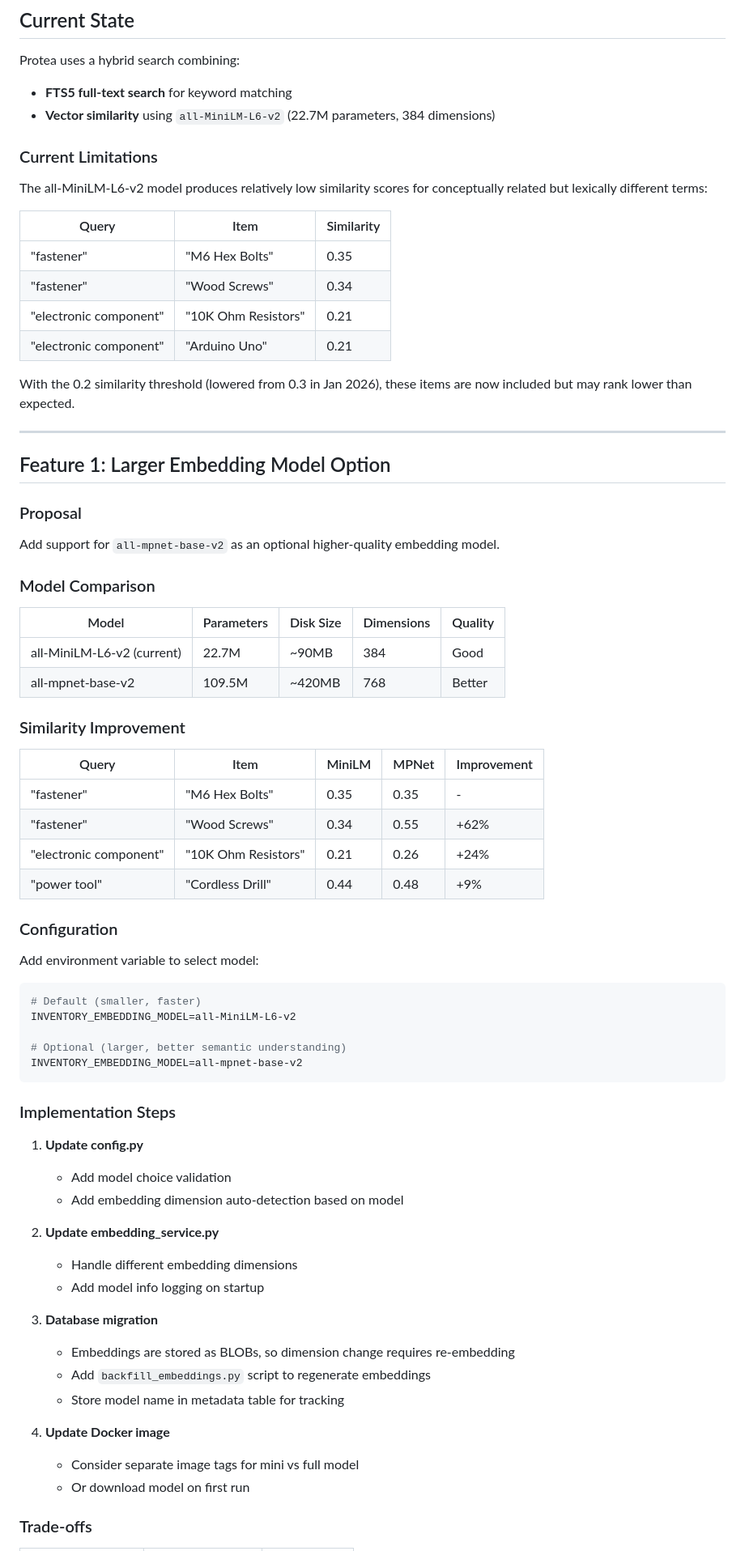
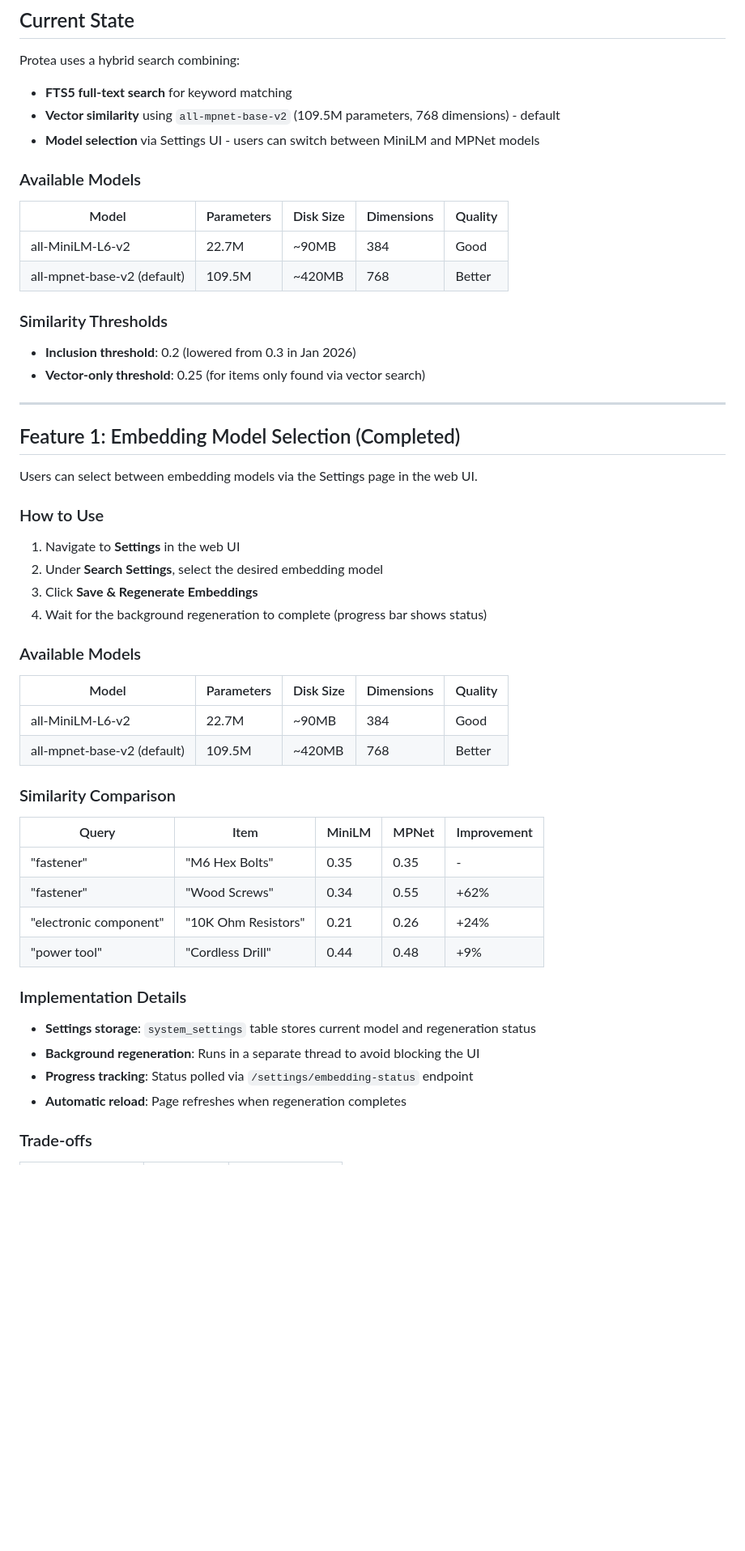
Before and after one commit to rmaxseiner/protea, a Markdown page: docs/features/enhanced-semantic-search.md, the part around one of its changes. Shown at 81% size. Rendered like a GitHub page; blank space fills up the shorter version.

Commit message:
Update enhanced-semantic-search.md with completed model selection UI
- Update Current State to reflect MPNet as default model
- Mark Feature 1 as completed with usage instructions
- Update Phase 2 checklist with UI and settings additions
- Remove duplicate Phase 3 section

Co-Authored-By: Claude Opus 4.5 <noreply@anthropic.com>

````diff
--- a/docs/features/enhanced-semantic-search.md
+++ b/docs/features/enhanced-semantic-search.md
@@ -8,37 +8,42 @@ Improve Protea's search functionality with better semantic understanding through
 
 Protea uses a hybrid search combining:
 - **FTS5 full-text search** for keyword matching
-- **Vector similarity** using `all-MiniLM-L6-v2` (22.7M parameters, 384 dimensions)
+- **Vector similarity** using `all-mpnet-base-v2` (109.5M parameters, 768 dimensions) - default
+- **Model selection** via Settings UI - users can switch between MiniLM and MPNet models
 
-### Current Limitations
+### Available Models
 
-The all-MiniLM-L6-v2 model produces relatively low similarity scores for conceptually related but lexically different terms:
+| Model | Parameters | Disk Size | Dimensions | Quality |
+|-------|------------|-----------|------------|---------|
+| all-MiniLM-L6-v2 | 22.7M | ~90MB | 384 | Good |
+| all-mpnet-base-v2 (default) | 109.5M | ~420MB | 768 | Better |
 
-| Query | Item | Similarity |
-|-------|------|------------|
-| "fastener" | "M6 Hex Bolts" | 0.35 |
-| "fastener" | "Wood Screws" | 0.34 |
-| "electronic component" | "10K Ohm Resistors" | 0.21 |
-| "electronic component" | "Arduino Uno" | 0.21 |
+### Similarity Thresholds
 
-With the 0.2 similarity threshold (lowered from 0.3 in Jan 2026), these items are now included but may rank lower than expected.
+- **Inclusion threshold**: 0.2 (lowered from 0.3 in Jan 2026)
+- **Vector-only threshold**: 0.25 (for items only found via vector search)
 
 ---
 
-## Feature 1: Larger Embedding Model Option
+## Feature 1: Embedding Model Selection (Completed)
 
-### Proposal
+Users can select between embedding models via the Settings page in the web UI.
 
-Add support for `all-mpnet-base-v2` as an optional higher-quality embedding model.
+### How to Use
 
-### Model Comparison
+1. Navigate to **Settings** in the web UI
+2. Under **Search Settings**, select the desired embedding model
+3. Click **Save & Regenerate Embeddings**
+4. Wait for the background regeneration to complete (progress bar shows status)
+
+### Available Models
 
 | Model | Parameters | Disk Size | Dimensions | Quality |
 |-------|------------|-----------|------------|---------|
-| all-MiniLM-L6-v2 (current) | 22.7M | ~90MB | 384 | Good |
-| all-mpnet-base-v2 | 109.5M | ~420MB | 768 | Better |
+| all-MiniLM-L6-v2 | 22.7M | ~90MB | 384 | Good |
+| all-mpnet-base-v2 (default) | 109.5M | ~420MB | 768 | Better |
 
-### Similarity Improvement
+### Similarity Comparison
 
 | Query | Item | MiniLM | MPNet | Improvement |
 |-------|------|--------|-------|-------------|
@@ -47,36 +52,12 @@ Add support for `all-mpnet-base-v2` as an optional higher-quality embedding mode
 | "electronic component" | "10K Ohm Resistors" | 0.21 | 0.26 | +24% |
 | "power tool" | "Cordless Drill" | 0.44 | 0.48 | +9% |
 
-### Configuration
+### Implementation Details
 
-Add environment variable to select model:
-
-```bash
-# Default (smaller, faster)
-INVENTORY_EMBEDDING_MODEL=all-MiniLM-L6-v2
-
-# Optional (larger, better semantic understanding)
-INVENTORY_EMBEDDING_MODEL=all-mpnet-base-v2
-```
-
-### Implementation Steps
-
-1. **Update config.py**
-   - Add model choice validation
-   - Add embedding dimension auto-detection based on model
-
-2. **Update embedding_service.py**
-   - Handle different embedding dimensions
-   - Add model info logging on startup
-
-3. **Database migration**
-   - Embeddings are stored as BLOBs, so dimension change requires re-embedding
-   - Add `backfill_embeddings.py` script to regenerate embeddings
-   - Store model name in metadata table for tracking
-
-4. **Update Docker image**
-   - Consider separate image tags for mini vs full model
-   - Or download model on first run
+- **Settings storage**: `system_settings` table stores current model and regeneration status
+- **Background regeneration**: Runs in a separate thread to avoid blocking the UI
+- **Progress tracking**: Status polled via `/settings/embedding-status` endpoint
+- **Automatic reload**: Page refreshes when regeneration completes
 
 ### Trade-offs
 
````
Also changed, not shown: other parts of docs/features/enhanced-semantic-search.md (+16 -11 lines).
